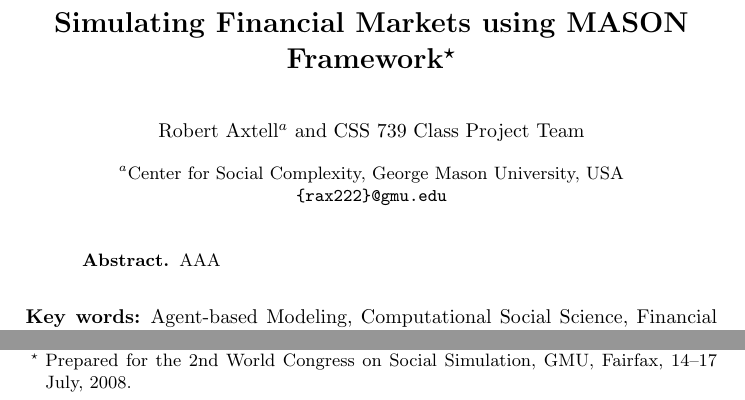
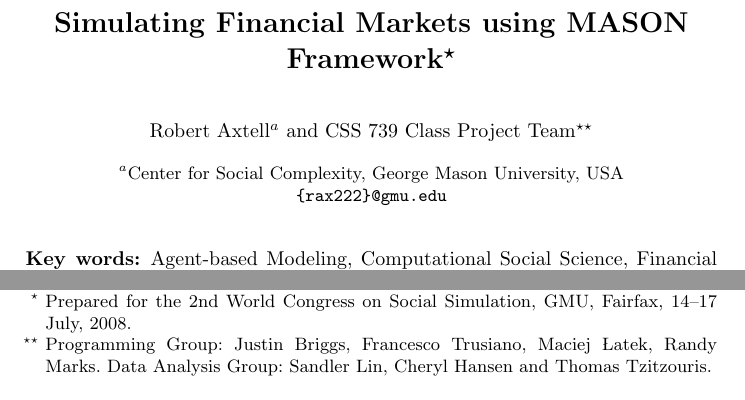
Before and after one commit to m-zbik/svnMASmm, a LaTeX thesis (documents/WCSS2008Paper/paper.tex): two parts of page 1 of 12, joined at a grey line, cut so that both start at the same text. Compiled offline with pdfLaTeX.

Commit message:
Modified the paper, locking it for next 2h.

```diff
--- a/documents/WCSS2008Paper/paper.tex
+++ b/documents/WCSS2008Paper/paper.tex
@@ -28,7 +28,7 @@
 \titlerunning{Financial Markets using MASON}
 \authorrunning{R. Axtell et al.}
 
-\author{Robert Axtell$^{a}$ \and CSS 739 Class Project Team}
+\author{Robert Axtell$^{a}$ \and CSS 739 Class Project Team\thanks{Programming Group: Justin Briggs, Francesco Trusiano, Maciej \L atek, Randy Marks. Data Analysis Group: Sandler Lin, Cheryl Hansen and Thomas Tzitzouris.}}
 
 
 \institute{
@@ -42,9 +42,6 @@
 
 \date{\today}
 \maketitle
-\begin{abstract}
-AAA
-\end{abstract}
 
 \keywords{Agent-based Modeling, Computational Social Science, Financial Markets}
 
```
Also changed, not shown: documents/WCSS2008Paper/paper.pdf.
